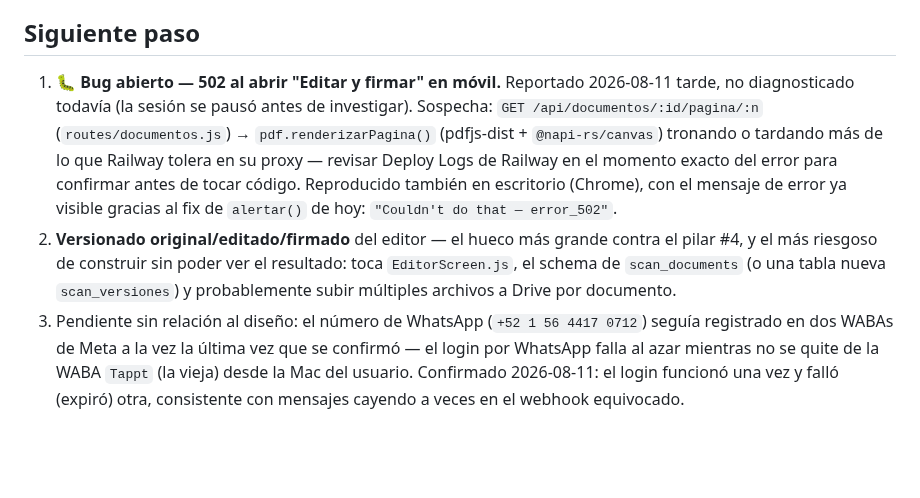
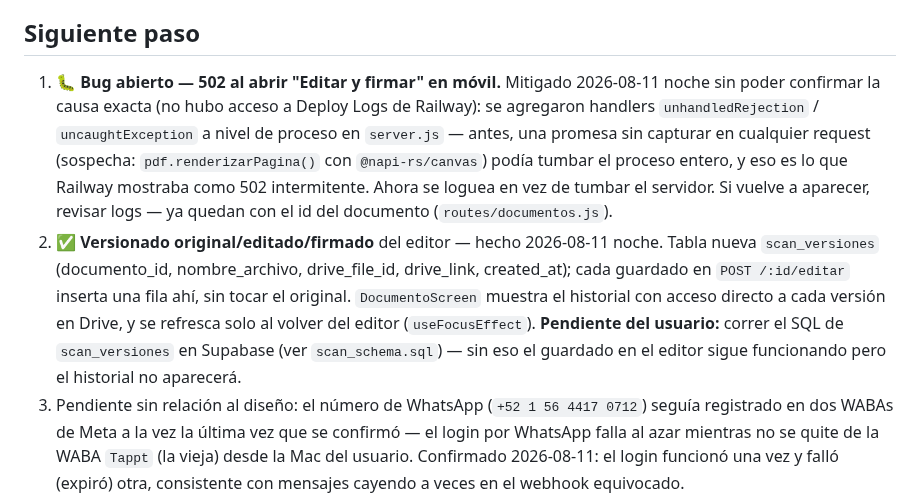
Before and after one commit to alejandrosoriaa-tappt/Tappt-Scan, a Markdown page: docs/DIRECCION-DISENO.md, the part around the change. Rendered like a GitHub page; blank space fills up the shorter version.

Commit message:
docs: registra el versionado como hecho y el estado real del fix del 502

```diff
--- a/docs/DIRECCION-DISENO.md
+++ b/docs/DIRECCION-DISENO.md
@@ -402,20 +402,25 @@ editor → firma de punta a punta.
 
 ## Siguiente paso
 
-1. **🐛 Bug abierto — 502 al abrir "Editar y firmar" en móvil.** Reportado
-   2026-08-11 tarde, no diagnosticado todavía (la sesión se pausó antes
-   de investigar). Sospecha: `GET /api/documentos/:id/pagina/:n`
-   (`routes/documentos.js`) → `pdf.renderizarPagina()` (pdfjs-dist +
-   `@napi-rs/canvas`) tronando o tardando más de lo que Railway tolera
-   en su proxy — revisar Deploy Logs de Railway en el momento exacto
-   del error para confirmar antes de tocar código. Reproducido también
-   en escritorio (Chrome), con el mensaje de error ya visible gracias
-   al fix de `alertar()` de hoy: `"Couldn't do that — error_502"`.
-2. **Versionado original/editado/firmado** del editor — el hueco más
-   grande contra el pilar #4, y el más riesgoso de construir sin poder
-   ver el resultado: toca `EditorScreen.js`, el schema de
-   `scan_documents` (o una tabla nueva `scan_versiones`) y
-   probablemente subir múltiples archivos a Drive por documento.
+1. **🐛 Bug abierto — 502 al abrir "Editar y firmar" en móvil.** Mitigado
+   2026-08-11 noche sin poder confirmar la causa exacta (no hubo acceso
+   a Deploy Logs de Railway): se agregaron handlers `unhandledRejection`
+   / `uncaughtException` a nivel de proceso en `server.js` — antes, una
+   promesa sin capturar en cualquier request (sospecha: `pdf.renderizarPagina()`
+   con `@napi-rs/canvas`) podía tumbar el proceso entero, y eso es lo que
+   Railway mostraba como 502 intermitente. Ahora se loguea en vez de
+   tumbar el servidor. Si vuelve a aparecer, revisar logs — ya quedan
+   con el id del documento (`routes/documentos.js`).
+2. **✅ Versionado original/editado/firmado** del editor — hecho
+   2026-08-11 noche. Tabla nueva `scan_versiones` (documento_id,
+   nombre_archivo, drive_file_id, drive_link, created_at); cada guardado
+   en `POST /:id/editar` inserta una fila ahí, sin tocar el original.
+   `DocumentoScreen` muestra el historial con acceso directo a cada
+   versión en Drive, y se refresca solo al volver del editor
+   (`useFocusEffect`). **Pendiente del usuario:** correr el SQL de
+   `scan_versiones` en Supabase (ver `scan_schema.sql`) — sin eso el
+   guardado en el editor sigue funcionando pero el historial no
+   aparecerá.
 3. Pendiente sin relación al diseño: el número de WhatsApp
    (`+52 1 56 4417 0712`) seguía registrado en dos WABAs de Meta a la
    vez la última vez que se confirmó — el login por WhatsApp falla al
```
